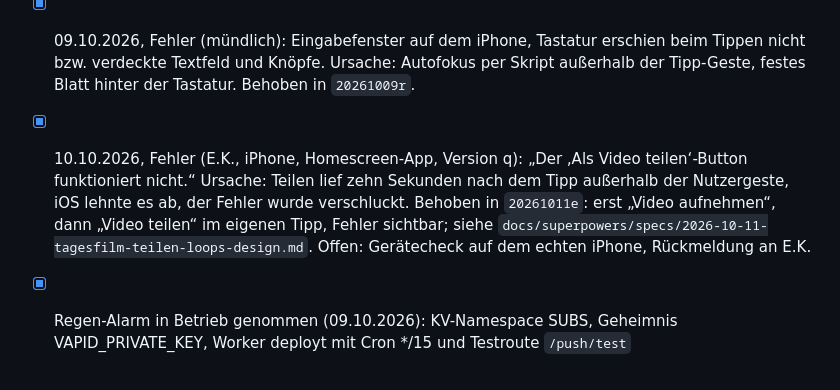
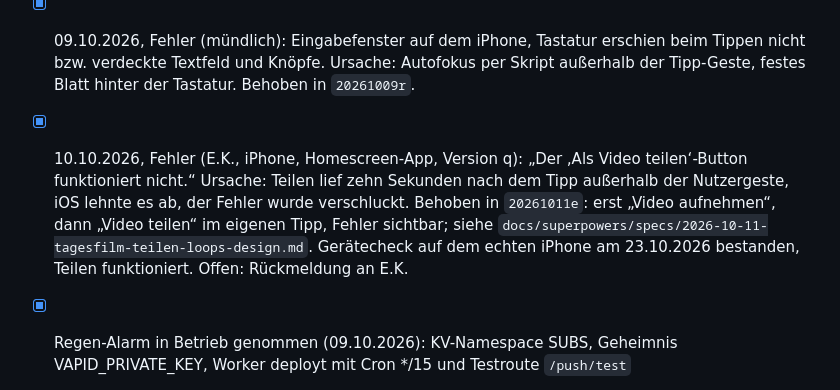
Before and after one commit to Anferny33/Apps-IOS, a Markdown page: docs/verbesserungen.md, the part around the change. Rendered like a GitHub page.

Commit message:
Checklist: day film sharing confirmed on the iPhone
Co-Authored-By: Claude Fable 5.1 <noreply@anthropic.com>

```diff
--- a/docs/verbesserungen.md
+++ b/docs/verbesserungen.md
@@ -64,7 +64,7 @@ Einträge aus `proxy/feedback.sh`, je mit Einschätzung und Vorschlag; Umsetzung
 
 - [x] 09.10.2026, Idee (iPhone, Homescreen-App, Version q): „Mehr Farbschemata nach dem Buch ‚A Dictionary of Color Combinations‘ (Sanzo Wada)“. Umgesetzt in der Cloud-Session als Einstellung „Farbschema“ mit Nil (`09bfbf8`), Ocker (`e797f5a`) und Zitrone (`c9dc385`), live seit `20261011d`. Einschätzung: machbar ohne Dienst; die 348 Kombinationen des Buchs liegen als freie Daten vor, Farben selbst sind nicht geschützt. Vorschlag: Einstellung „Farbschema“ mit Standard plus drei bis fünf Wada-Kombinationen, je auf die Token (Grund, Karte, Tinte, Hero, Dunkel, Regen, Windig) abgebildet, Nachtvariante abgeleitet, Kontrast-Checks aus den Tests sichern die Lesbarkeit. Mittel. Wartet auf Freigabe.
 - [x] 09.10.2026, Fehler (mündlich): Eingabefenster auf dem iPhone, Tastatur erschien beim Tippen nicht bzw. verdeckte Textfeld und Knöpfe. Ursache: Autofokus per Skript außerhalb der Tipp-Geste, festes Blatt hinter der Tastatur. Behoben in `20261009r`.
-- [x] 10.10.2026, Fehler (E.K., iPhone, Homescreen-App, Version q): „Der ‚Als Video teilen‘-Button funktioniert nicht.“ Ursache: Teilen lief zehn Sekunden nach dem Tipp außerhalb der Nutzergeste, iOS lehnte es ab, der Fehler wurde verschluckt. Behoben in `20261011e`: erst „Video aufnehmen“, dann „Video teilen“ im eigenen Tipp, Fehler sichtbar; siehe `docs/superpowers/specs/2026-10-11-tagesfilm-teilen-loops-design.md`. Offen: Gerätecheck auf dem echten iPhone, Rückmeldung an E.K.
+- [x] 10.10.2026, Fehler (E.K., iPhone, Homescreen-App, Version q): „Der ‚Als Video teilen‘-Button funktioniert nicht.“ Ursache: Teilen lief zehn Sekunden nach dem Tipp außerhalb der Nutzergeste, iOS lehnte es ab, der Fehler wurde verschluckt. Behoben in `20261011e`: erst „Video aufnehmen“, dann „Video teilen“ im eigenen Tipp, Fehler sichtbar; siehe `docs/superpowers/specs/2026-10-11-tagesfilm-teilen-loops-design.md`. Gerätecheck auf dem echten iPhone am 23.10.2026 bestanden, Teilen funktioniert. Offen: Rückmeldung an E.K.
 - [x] Regen-Alarm in Betrieb genommen (09.10.2026): KV-Namespace SUBS, Geheimnis VAPID_PRIVATE_KEY, Worker deployt mit Cron */15 und Testroute `/push/test`
 - [x] Regen-Alarm auf dem iPhone geprüft: Probenachricht angekommen (09.10.2026); der erste Schlüssel-Upload hatte einen Zeilenumbruch, der Worker schneidet das jetzt selbst ab
 - [x] Tagesfilm samt Aufnahme auf dem echten iPhone geprüft (09.10.2026)
```
